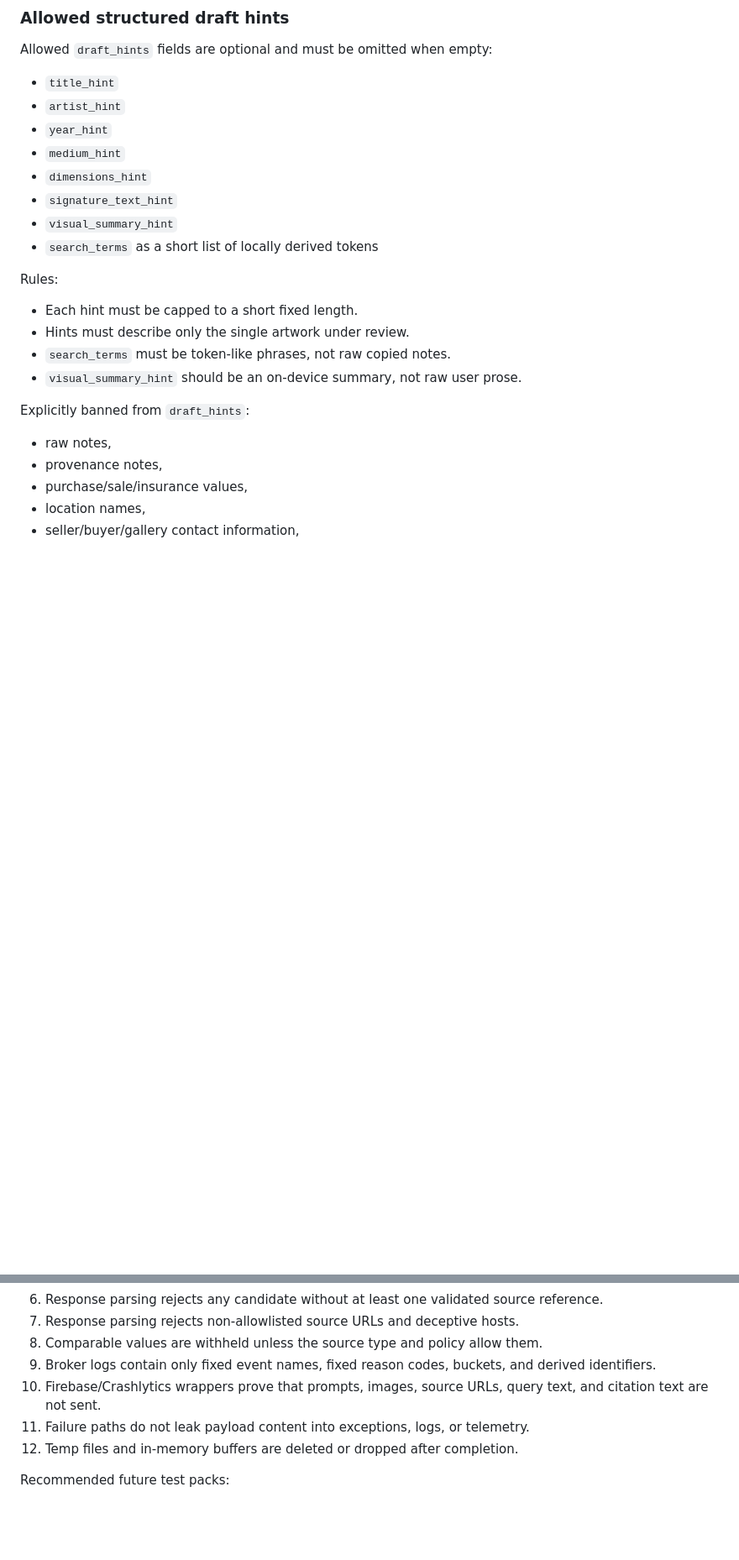
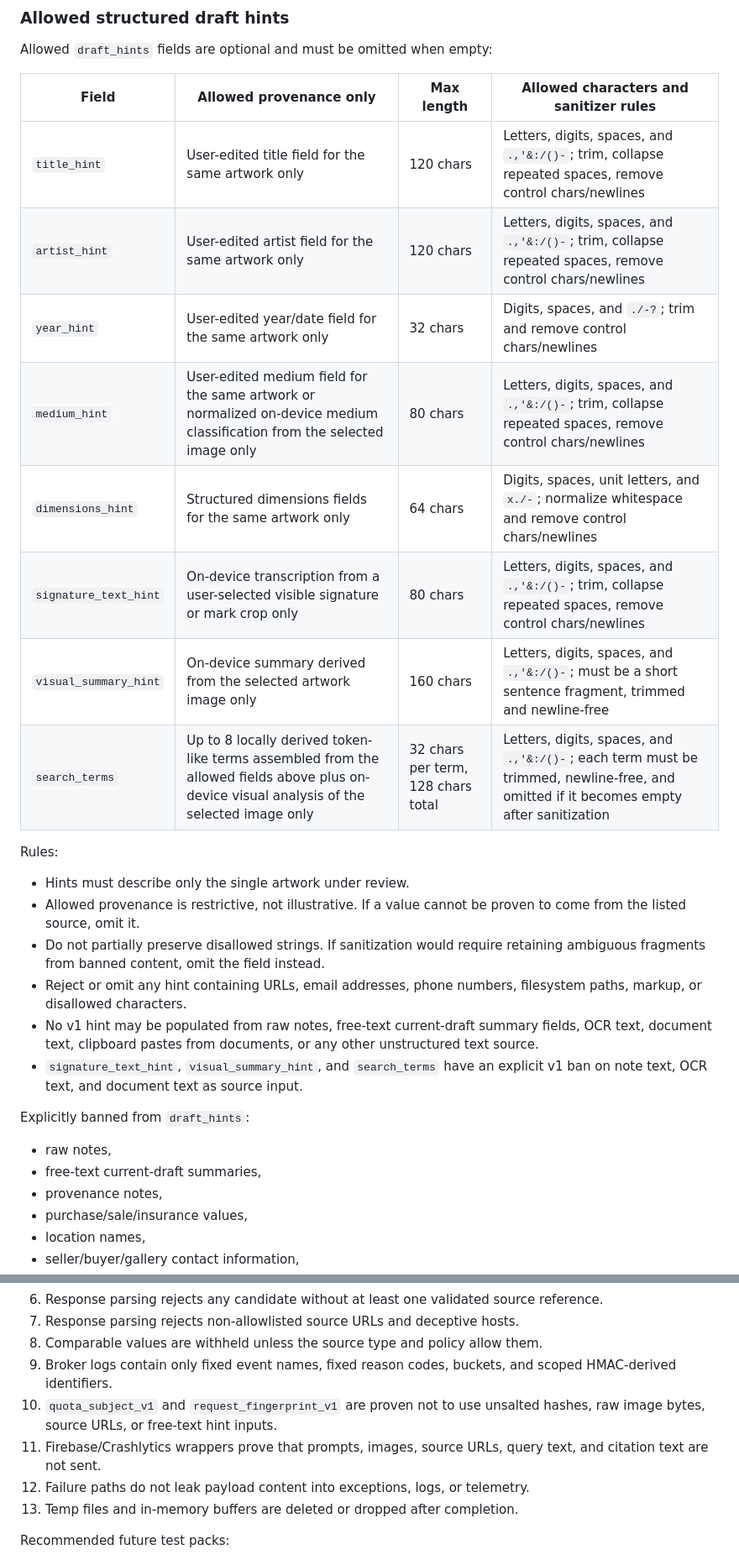
Before and after one commit to kenleren/MyArtCollection, a Markdown page: docs/AI_BROKER_PAYLOAD_AND_TELEMETRY_SPEC.md, 2 parts joined by grey strips. Shown at 84% size. GitHub-like rendering; blank space fills up the shorter version.

Commit message:
Tighten AI broker payload minimization spec

```diff
--- a/docs/AI_BROKER_PAYLOAD_AND_TELEMETRY_SPEC.md
+++ b/docs/AI_BROKER_PAYLOAD_AND_TELEMETRY_SPEC.md
@@ -233,25 +256,36 @@ Disallowed image inputs:
 
 Allowed `draft_hints` fields are optional and must be omitted when empty:
 
-- `title_hint`
-- `artist_hint`
-- `year_hint`
-- `medium_hint`
-- `dimensions_hint`
-- `signature_text_hint`
-- `visual_summary_hint`
-- `search_terms` as a short list of locally derived tokens
+| Field | Allowed provenance only | Max length | Allowed characters and sanitizer rules |
+| --- | --- | --- | --- |
+| `title_hint` | User-edited title field for the same artwork only | 120 chars | Letters, digits, spaces, and `.,'&:/()-`; trim, collapse repeated spaces, remove control chars/newlines |
+| `artist_hint` | User-edited artist field for the same artwork only | 120 chars | Letters, digits, spaces, and `.,'&:/()-`; trim, collapse repeated spaces, remove control chars/newlines |
+| `year_hint` | User-edited year/date field for the same artwork only | 32 chars | Digits, spaces, and `./-?`; trim and remove control chars/newlines |
+| `medium_hint` | User-edited medium field for the same artwork or normalized on-device medium classification from the selected image only | 80 chars | Letters, digits, spaces, and `.,'&:/()-`; trim, collapse repeated spaces, remove control chars/newlines |
+| `dimensions_hint` | Structured dimensions fields for the same artwork only | 64 chars | Digits, spaces, unit letters, and `x./-`; normalize whitespace and remove control chars/newlines |
+| `signature_text_hint` | On-device transcription from a user-selected visible signature or mark crop only | 80 chars | Letters, digits, spaces, and `.,'&:/()-`; trim, collapse repeated spaces, remove control chars/newlines |
+| `visual_summary_hint` | On-device summary derived from the selected artwork image only | 160 chars | Letters, digits, spaces, and `.,'&:/()-`; must be a short sentence fragment, trimmed and newline-free |
+| `search_terms` | Up to 8 locally derived token-like terms assembled from the allowed fields above plus on-device visual analysis of the selected image only | 32 chars per term, 128 chars total | Letters, digits, spaces, and `.,'&:/()-`; each term must be trimmed, newline-free, and omitted if it becomes empty after sanitization |
 
 Rules:
 
-- Each hint must be capped to a short fixed length.
 - Hints must describe only the single artwork under review.
-- `search_terms` must be token-like phrases, not raw copied notes.
-- `visual_summary_hint` should be an on-device summary, not raw user prose.
+- Allowed provenance is restrictive, not illustrative. If a value cannot be
+  proven to come from the listed source, omit it.
+- Do not partially preserve disallowed strings. If sanitization would require
+  retaining ambiguous fragments from banned content, omit the field instead.
+- Reject or omit any hint containing URLs, email addresses, phone numbers,
+  filesystem paths, markup, or disallowed characters.
+- No v1 hint may be populated from raw notes, free-text current-draft summary
+  fields, OCR text, document text, clipboard pastes from documents, or any
+  other unstructured text source.
+- `signature_text_hint`, `visual_summary_hint`, and `search_terms` have an
+  explicit v1 ban on note text, OCR text, and document text as source input.
 
 Explicitly banned from `draft_hints`:
 
 - raw notes,
+- free-text current-draft summaries,
 - provenance notes,
 - purchase/sale/insurance values,
 - location names,
@@ -566,12 +642,14 @@ following:
 7. Response parsing rejects non-allowlisted source URLs and deceptive hosts.
 8. Comparable values are withheld unless the source type and policy allow them.
 9. Broker logs contain only fixed event names, fixed reason codes, buckets, and
-   derived identifiers.
-10. Firebase/Crashlytics wrappers prove that prompts, images, source URLs,
+   scoped HMAC-derived identifiers.
+10. `quota_subject_v1` and `request_fingerprint_v1` are proven not to use
+    unsalted hashes, raw image bytes, source URLs, or free-text hint inputs.
+11. Firebase/Crashlytics wrappers prove that prompts, images, source URLs,
     query text, and citation text are not sent.
-11. Failure paths do not leak payload content into exceptions, logs, or
+12. Failure paths do not leak payload content into exceptions, logs, or
     telemetry.
-12. Temp files and in-memory buffers are deleted or dropped after completion.
+13. Temp files and in-memory buffers are deleted or dropped after completion.
 
 Recommended future test packs:
 
```
Also changed, not shown: other parts of docs/AI_BROKER_PAYLOAD_AND_TELEMETRY_SPEC.md (+68 -4 lines), docs/AI_ART_RESEARCH_SPEC.md (+17 -13 lines).
